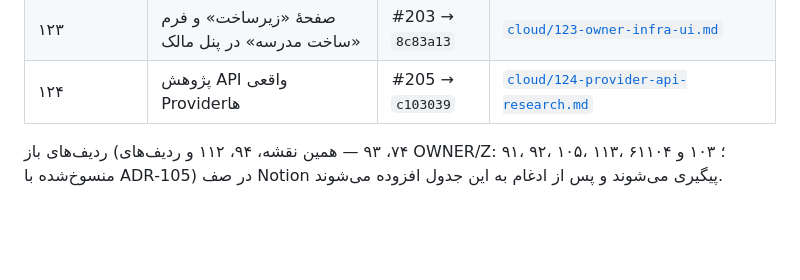
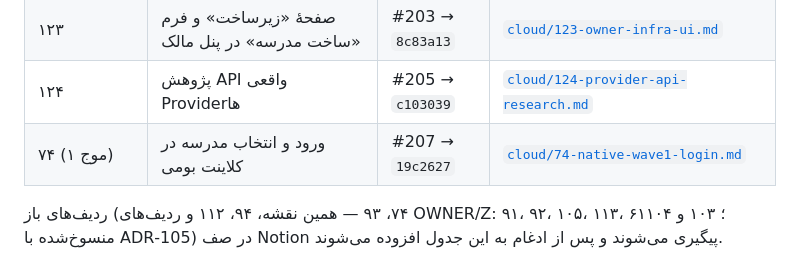
Before and after one commit to rezaa2544/payesh.local, a Markdown page: docs/REPOSITORY_MAP.md, the part around the change. Rendered like a GitHub page; blank space fills up the shorter version.

Commit message:
docs(queue): گزارش ردیف ۷۴ موج ۱ در مخزن

```diff
--- a/docs/REPOSITORY_MAP.md
+++ b/docs/REPOSITORY_MAP.md
@@ -141,5 +141,6 @@
 | ۱۲۲ | لایهٔ زیرساخت مستقل از provider | #201 → `e1ef50a` | [`cloud/122-infra-layer.md`](cloud/122-infra-layer.md) |
 | ۱۲۳ | صفحهٔ «زیرساخت» و فرم «ساخت مدرسه» در پنل مالک | #203 → `8c83a13` | [`cloud/123-owner-infra-ui.md`](cloud/123-owner-infra-ui.md) |
 | ۱۲۴ | پژوهش API واقعی Providerها | #205 → `c103039` | [`cloud/124-provider-api-research.md`](cloud/124-provider-api-research.md) |
+| ۷۴ (موج ۱) | ورود و انتخاب مدرسه در کلاینت بومی | #207 → `19c2627` | [`cloud/74-native-wave1-login.md`](cloud/74-native-wave1-login.md) |
 
 ردیف‌های باز (۷۴، ۹۳ — همین نقشه، ۹۴، ۱۱۲ و ردیف‌های OWNER/Z: ۹۱، ۹۲، ۱۰۵، ۱۱۳، ۶۱؛ ۱۰۳ و ۱۰۴ منسوخ‌شده با ADR‑105) در صف Notion پیگیری می‌شوند و پس از ادغام به این جدول افزوده می‌شوند.
```
Also changed, not shown: 2 other files.
